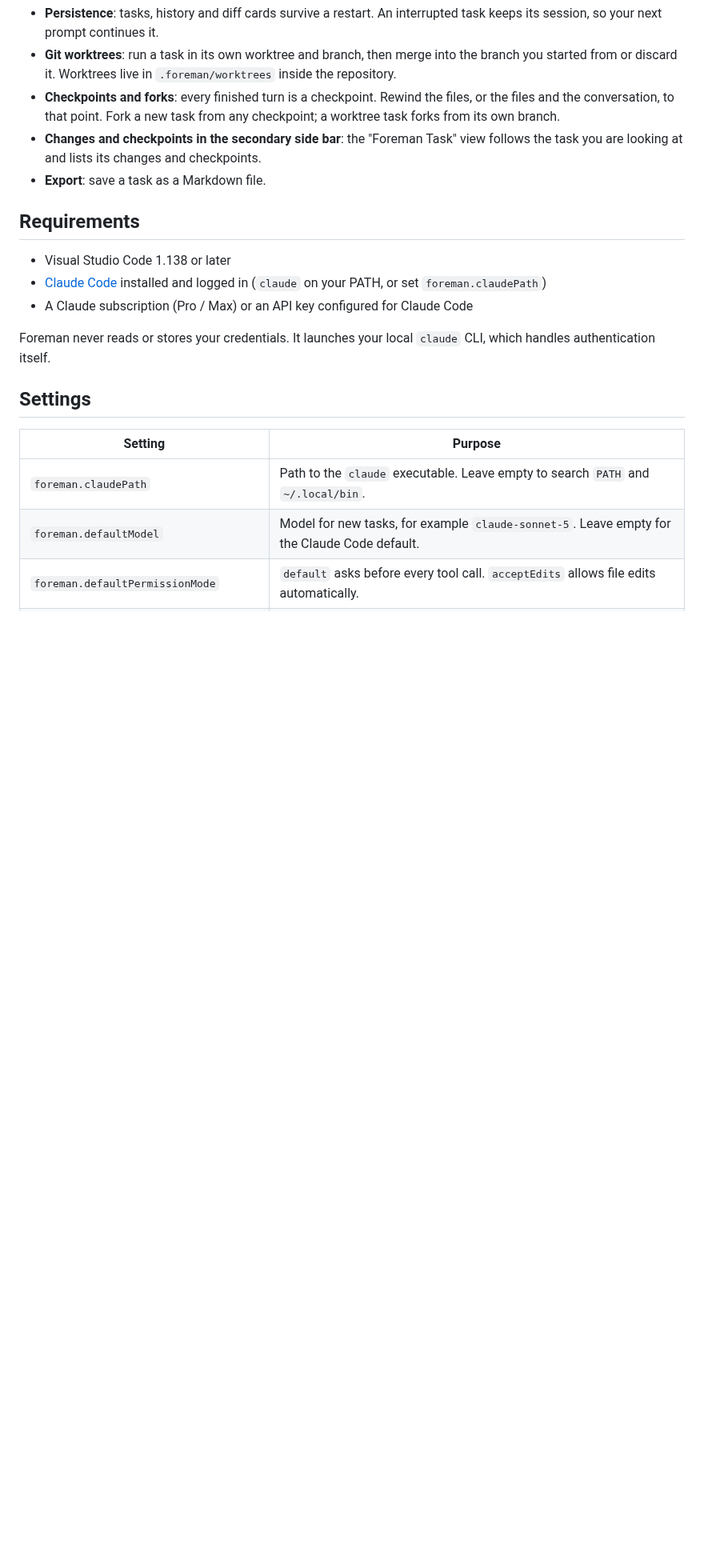
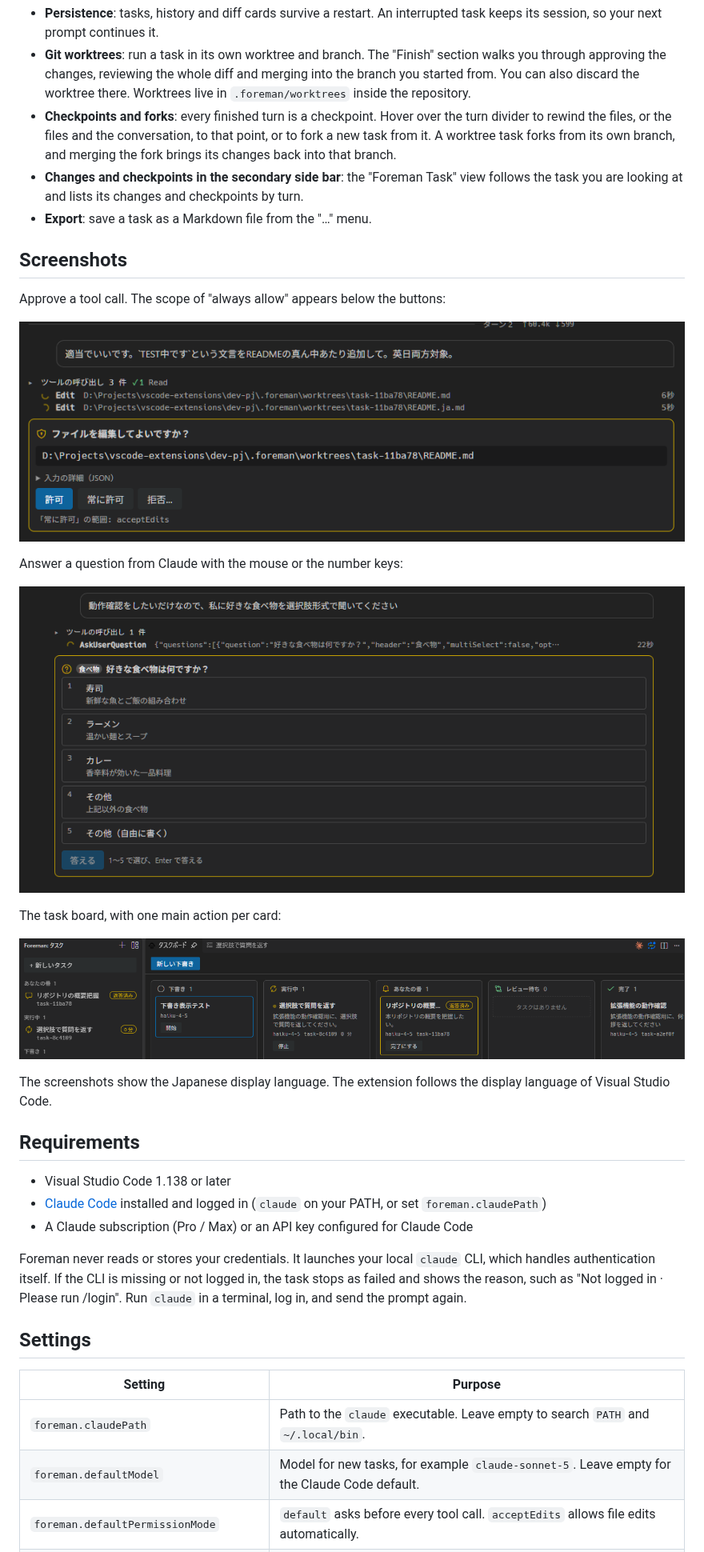
Before and after one commit to shou6/foreman, a Markdown page: README.md, the part around one of its changes. Shown at 80% size. GitHub-like rendering; pictures changed too: images/approval.png (added), images/board.png (added), images/question.png (added); blank space fills up the shorter version.

```diff
--- a/README.md
+++ b/README.md
@@ -22,8 +26,24 @@ Foreman uses the `claude` CLI that is already installed and logged in on your ma
 - **Persistence**: tasks, history and diff cards survive a restart. An interrupted task keeps its session, so your next prompt continues it.
-- **Git worktrees**: run a task in its own worktree and branch, then merge into the branch you started from or discard it. Worktrees live in `.foreman/worktrees` inside the repository.
-- **Checkpoints and forks**: every finished turn is a checkpoint. Rewind the files, or the files and the conversation, to that point. Fork a new task from any checkpoint; a worktree task forks from its own branch.
-- **Changes and checkpoints in the secondary side bar**: the "Foreman Task" view follows the task you are looking at and lists its changes and checkpoints.
-- **Export**: save a task as a Markdown file.
+- **Git worktrees**: run a task in its own worktree and branch. The "Finish" section walks you through approving the changes, reviewing the whole diff and merging into the branch you started from. You can also discard the worktree there. Worktrees live in `.foreman/worktrees` inside the repository.
+- **Checkpoints and forks**: every finished turn is a checkpoint. Hover over the turn divider to rewind the files, or the files and the conversation, to that point, or to fork a new task from it. A worktree task forks from its own branch, and merging the fork brings its changes back into that branch.
+- **Changes and checkpoints in the secondary side bar**: the "Foreman Task" view follows the task you are looking at and lists its changes and checkpoints by turn.
+- **Export**: save a task as a Markdown file from the "…" menu.
+
+## Screenshots
+
+Approve a tool call. The scope of "always allow" appears below the buttons:
+
+![Approval card for a file edit](images/approval.png)
+
+Answer a question from Claude with the mouse or the number keys:
+
+![Question card with numbered choices](images/question.png)
+
+The task board, with one main action per card:
+
+![Task board with draft, running, your turn, review and done columns](images/board.png)
+
+The screenshots show the Japanese display language. The extension follows the display language of Visual Studio Code.
 
 ## Requirements
 
@@ -31,7 +51,7 @@ Foreman uses the `claude` CLI that is already installed and logged in on your ma
 - [Claude Code](https://code.claude.com/docs/en/overview) installed and logged in (`claude` on your PATH, or set `foreman.claudePath`)
 - A Claude subscription (Pro / Max) or an API key configured for Claude Code
 
-Foreman never reads or stores your credentials. It launches your local `claude` CLI, which handles authentication itself.
+Foreman never reads or stores your credentials. It launches your local `claude` CLI, which handles authentication itself. If the CLI is missing or not logged in, the task stops as failed and shows the reason, such as "Not logged in · Please run /login". Run `claude` in a terminal, log in, and send the prompt again.
 
 ## Settings
 
```
Also changed, not shown: other parts of README.md (+12 -13 lines), CHANGELOG.md (+10 -4 lines), README.ja.md (+31 -18 lines), images/task-view.png (added).
